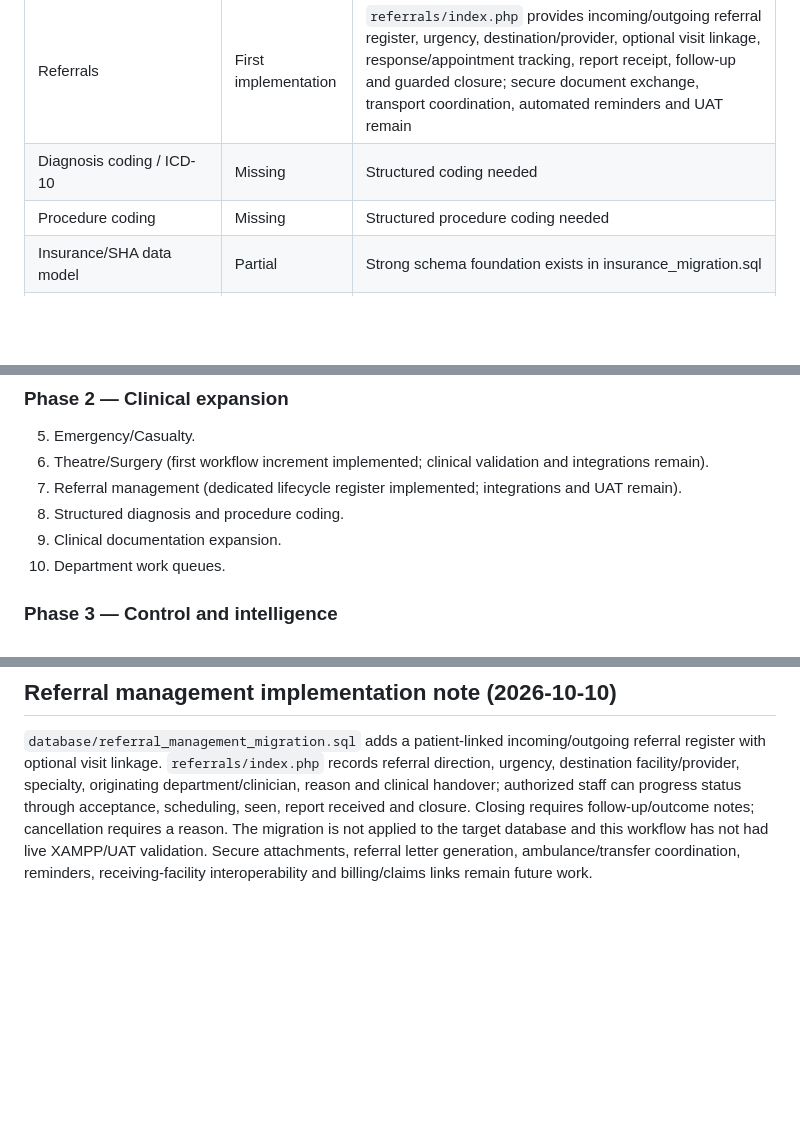
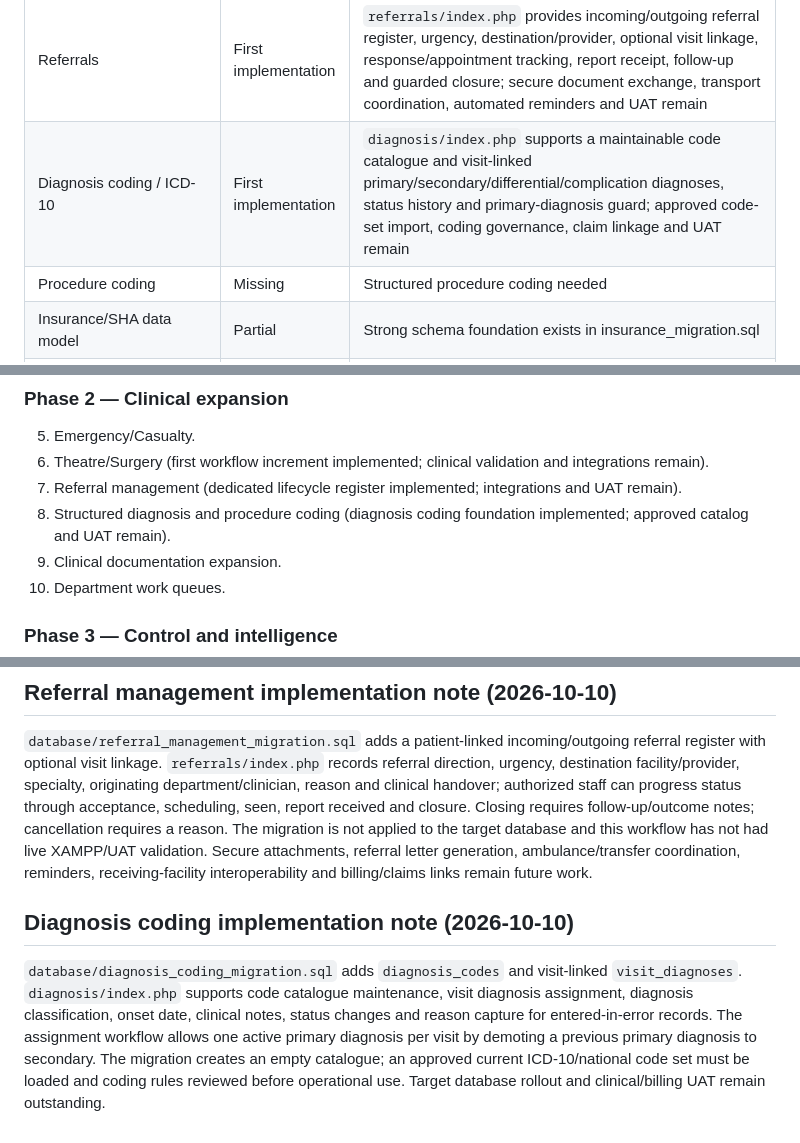
Before and after one commit to benjahwambua/hospital_system, a Markdown page: docs/HMS_GAP_AUDIT_ROADMAP.md, 3 parts joined by grey strips. Rendered like a GitHub page; blank space fills up the shorter version.

Commit message:
Record structured diagnosis coding implementation

```diff
--- a/docs/HMS_GAP_AUDIT_ROADMAP.md
+++ b/docs/HMS_GAP_AUDIT_ROADMAP.md
@@ -56,7 +56,7 @@ Highest-priority gaps:
 | Emergency / casualty | First implementation | Emergency intake, linked visit, acuity triage, initial observations, active queue, clinician assignment and disposition workflow implemented; resuscitation protocols, repeat observations, alerts, transfers/bed integration and UAT remain |
 | Theatre / surgery | First implementation | `theatre/index.php` supports case scheduling, a six-item pre-operative safety gate, lifecycle status control, intra-operative/anaesthesia notes and recovery outcome capture; full surgical safety checklist, detailed operative/anaesthesia records, implants/lot traceability, PACU observations, billing/stock integration and UAT remain |
 | Referrals | First implementation | `referrals/index.php` provides incoming/outgoing referral register, urgency, destination/provider, optional visit linkage, response/appointment tracking, report receipt, follow-up and guarded closure; secure document exchange, transport coordination, automated reminders and UAT remain |
-| Diagnosis coding / ICD-10 | Missing | Structured coding needed |
+| Diagnosis coding / ICD-10 | First implementation | `diagnosis/index.php` supports a maintainable code catalogue and visit-linked primary/secondary/differential/complication diagnoses, status history and primary-diagnosis guard; approved code-set import, coding governance, claim linkage and UAT remain |
 | Procedure coding | Missing | Structured procedure coding needed |
 | Insurance/SHA data model | Partial | Strong schema foundation exists in insurance_migration.sql |
 | Insurance/SHA operational UI | Partial | Coverage, preauthorizations, claims, remittances and a denial/appeal register exist in code; deeper eligibility/tariff rules, denial/appeal UAT and reconciliation controls remain |
@@ -141,7 +141,7 @@ Billing, cashier, payment, M-Pesa, refunds, reconciliation and aged receivables
 5. Emergency/Casualty.
 6. Theatre/Surgery (first workflow increment implemented; clinical validation and integrations remain).
 7. Referral management (dedicated lifecycle register implemented; integrations and UAT remain).
-8. Structured diagnosis and procedure coding.
+8. Structured diagnosis and procedure coding (diagnosis coding foundation implemented; approved catalog and UAT remain).
 9. Clinical documentation expansion.
 10. Department work queues.
 
@@ -232,3 +232,8 @@ Task assignment now selects from eligible nurse, doctor and admin accounts and v
 ## Referral management implementation note (2026-10-10)
 
 `database/referral_management_migration.sql` adds a patient-linked incoming/outgoing referral register with optional visit linkage. `referrals/index.php` records referral direction, urgency, destination facility/provider, specialty, originating department/clinician, reason and clinical handover; authorized staff can progress status through acceptance, scheduling, seen, report received and closure. Closing requires follow-up/outcome notes; cancellation requires a reason. The migration is not applied to the target database and this workflow has not had live XAMPP/UAT validation. Secure attachments, referral letter generation, ambulance/transfer coordination, reminders, receiving-facility interoperability and billing/claims links remain future work.
+
+
+## Diagnosis coding implementation note (2026-10-10)
+
+`database/diagnosis_coding_migration.sql` adds `diagnosis_codes` and visit-linked `visit_diagnoses`. `diagnosis/index.php` supports code catalogue maintenance, visit diagnosis assignment, diagnosis classification, onset date, clinical notes, status changes and reason capture for entered-in-error records. The assignment workflow allows one active primary diagnosis per visit by demoting a previous primary diagnosis to secondary. The migration creates an empty catalogue; an approved current ICD-10/national code set must be loaded and coding rules reviewed before operational use. Target database rollout and clinical/billing UAT remain outstanding.
```
